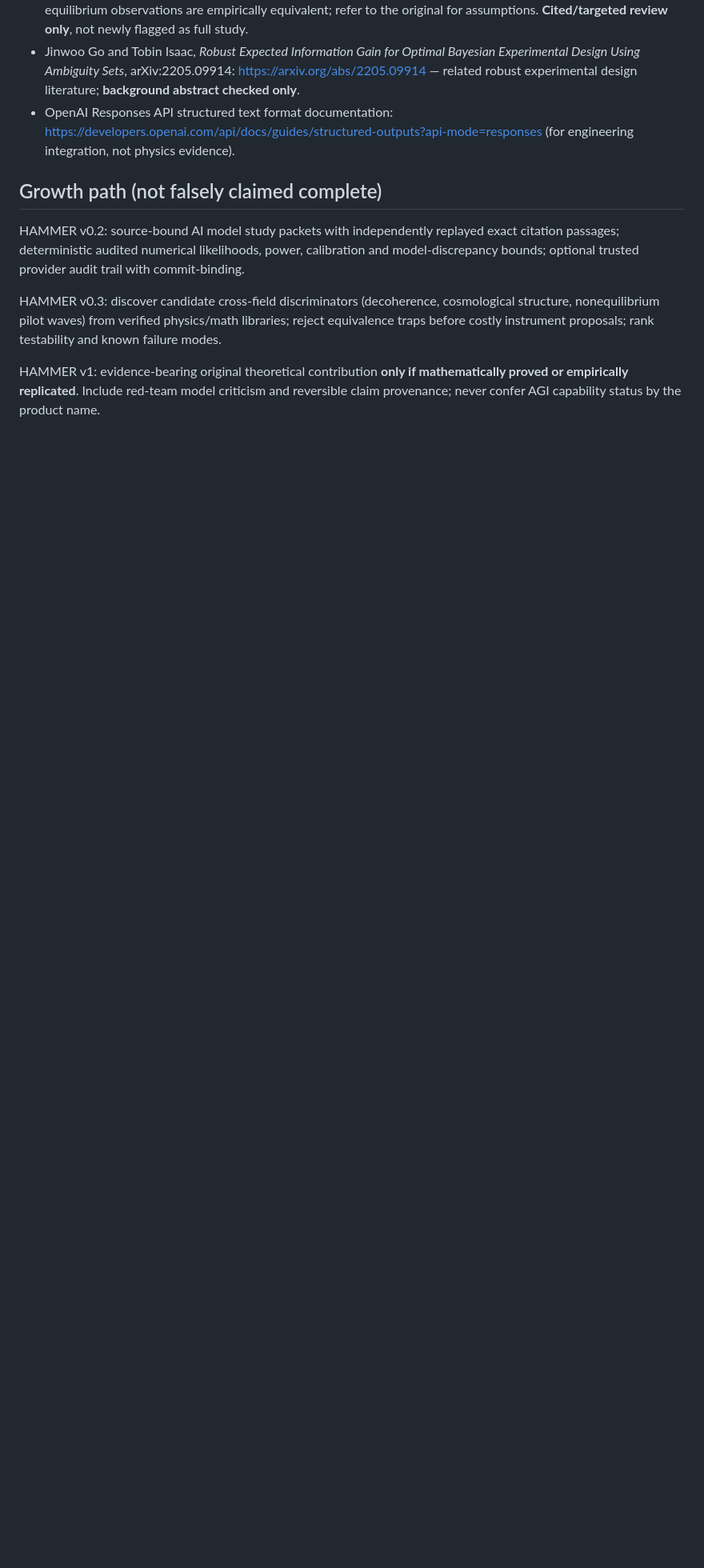
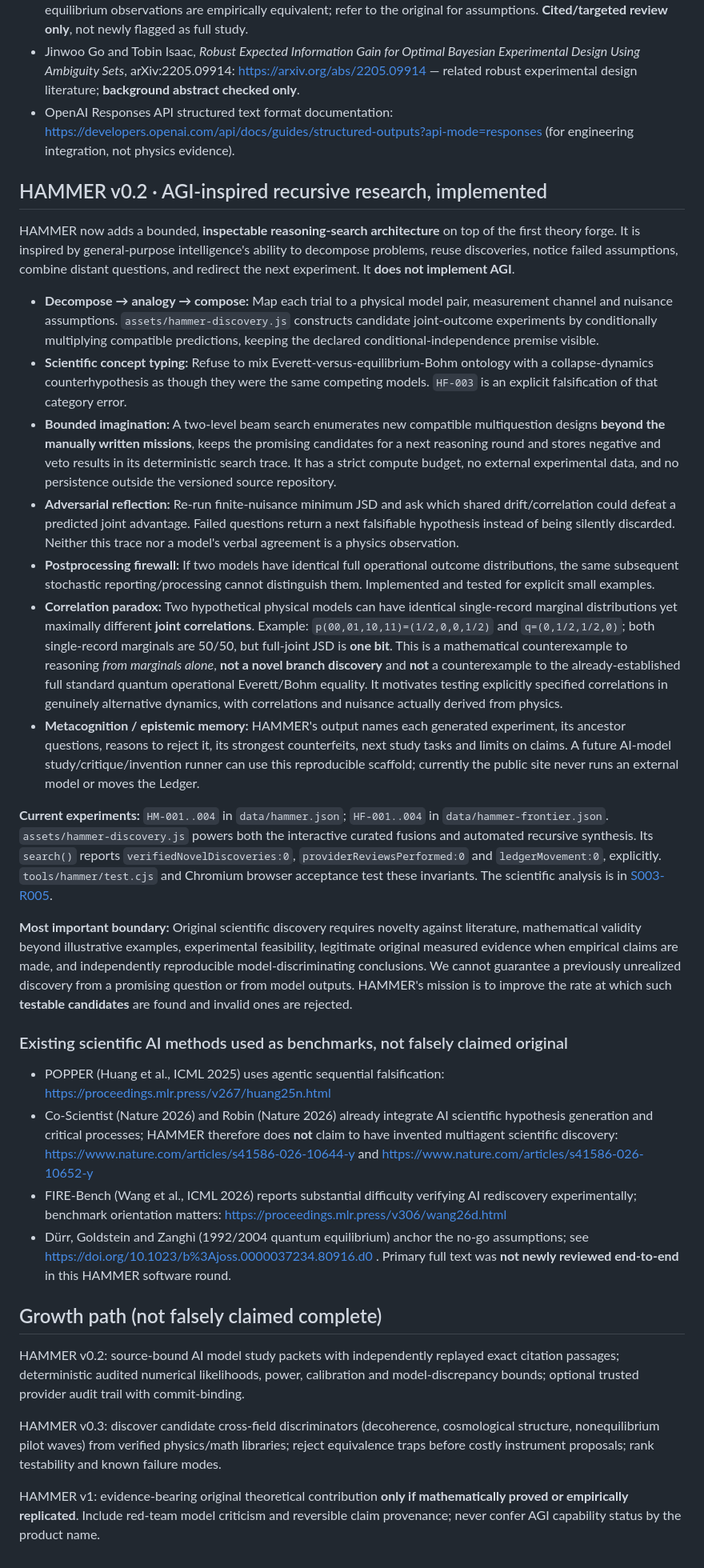
Before and after one commit to nikahanghojjati-oss/worldline-lab, a Markdown page: HAMMER.md, the part around the change. Shown at 80% size. GitHub-like rendering; blank space fills up the shorter version.

Commit message:
docs(hammer): specify recursive AGI-inspired research architecture, correlation insight and prior-art limits

```diff
--- a/HAMMER.md
+++ b/HAMMER.md
@@ -60,6 +60,30 @@ Review output contains separately obtained study and critique **provider respons
 - Jinwoo Go and Tobin Isaac, *Robust Expected Information Gain for Optimal Bayesian Experimental Design Using Ambiguity Sets*, arXiv:2205.09914: https://arxiv.org/abs/2205.09914 — related robust experimental design literature; **background abstract checked only**.
 - OpenAI Responses API structured text format documentation: https://developers.openai.com/api/docs/guides/structured-outputs?api-mode=responses (for engineering integration, not physics evidence).
 
+
+## HAMMER v0.2 · AGI-inspired recursive research, implemented
+
+HAMMER now adds a bounded, **inspectable reasoning-search architecture** on top of the first theory forge. It is inspired by general-purpose intelligence's ability to decompose problems, reuse discoveries, notice failed assumptions, combine distant questions, and redirect the next experiment. It **does not implement AGI**.
+
+- **Decompose → analogy → compose:** Map each trial to a physical model pair, measurement channel and nuisance assumptions. `assets/hammer-discovery.js` constructs candidate joint-outcome experiments by conditionally multiplying compatible predictions, keeping the declared conditional-independence premise visible.
+- **Scientific concept typing:** Refuse to mix Everett-versus-equilibrium-Bohm ontology with a collapse-dynamics counterhypothesis as though they were the same competing models. `HF-003` is an explicit falsification of that category error.
+- **Bounded imagination:** A two-level beam search enumerates new compatible multiquestion designs **beyond the manually written missions**, keeps the promising candidates for a next reasoning round and stores negative and veto results in its deterministic search trace. It has a strict compute budget, no external experimental data, and no persistence outside the versioned source repository.
+- **Adversarial reflection:** Re-run finite-nuisance minimum JSD and ask which shared drift/correlation could defeat a predicted joint advantage. Failed questions return a next falsifiable hypothesis instead of being silently discarded. Neither this trace nor a model's verbal agreement is a physics observation.
+- **Postprocessing firewall:** If two models have identical full operational outcome distributions, the same subsequent stochastic reporting/processing cannot distinguish them. Implemented and tested for explicit small examples.
+- **Correlation paradox:** Two hypothetical physical models can have identical single-record marginal distributions yet maximally different **joint correlations**. Example: `p(00,01,10,11)=(1/2,0,0,1/2)` and `q=(0,1/2,1/2,0)`; both single-record marginals are 50/50, but full-joint JSD is **one bit**. This is a mathematical counterexample to reasoning *from marginals alone*, **not a novel branch discovery** and **not** a counterexample to the already-established full standard quantum operational Everett/Bohm equality. It motivates testing explicitly specified correlations in genuinely alternative dynamics, with correlations and nuisance actually derived from physics.
+- **Metacognition / epistemic memory:** HAMMER's output names each generated experiment, its ancestor questions, reasons to reject it, its strongest counterfeits, next study tasks and limits on claims. A future AI-model study/critique/invention runner can use this reproducible scaffold; currently the public site never runs an external model or moves the Ledger.
+
+**Current experiments:** `HM-001..004` in `data/hammer.json`; `HF-001..004` in `data/hammer-frontier.json`. `assets/hammer-discovery.js` powers both the interactive curated fusions and automated recursive synthesis. Its `search()` reports `verifiedNovelDiscoveries:0`, `providerReviewsPerformed:0` and `ledgerMovement:0`, explicitly. `tools/hammer/test.cjs` and Chromium browser acceptance test these invariants. The scientific analysis is in [S003-R005](research/hammer-recursive-discovery-S003-R005.md).
+
+**Most important boundary:** Original scientific discovery requires novelty against literature, mathematical validity beyond illustrative examples, experimental feasibility, legitimate original measured evidence when empirical claims are made, and independently reproducible model-discriminating conclusions. We cannot guarantee a previously unrealized discovery from a promising question or from model outputs. HAMMER's mission is to improve the rate at which such **testable candidates** are found and invalid ones are rejected.
+
+### Existing scientific AI methods used as benchmarks, not falsely claimed original
+
+- POPPER (Huang et al., ICML 2025) uses agentic sequential falsification: https://proceedings.mlr.press/v267/huang25n.html
+- Co-Scientist (Nature 2026) and Robin (Nature 2026) already integrate AI scientific hypothesis generation and critical processes; HAMMER therefore does **not** claim to have invented multiagent scientific discovery: https://www.nature.com/articles/s41586-026-10644-y and https://www.nature.com/articles/s41586-026-10652-y
+- FIRE-Bench (Wang et al., ICML 2026) reports substantial difficulty verifying AI rediscovery experimentally; benchmark orientation matters: https://proceedings.mlr.press/v306/wang26d.html
+- Dürr, Goldstein and Zanghì (1992/2004 quantum equilibrium) anchor the no-go assumptions; see https://doi.org/10.1023/b%3Ajoss.0000037234.80916.d0 . Primary full text was **not newly reviewed end-to-end** in this HAMMER software round.
+
 ## Growth path (not falsely claimed complete)
 
 HAMMER v0.2: source-bound AI model study packets with independently replayed exact citation passages; deterministic audited numerical likelihoods, power, calibration and model-discrepancy bounds; optional trusted provider audit trail with commit-binding.
```
